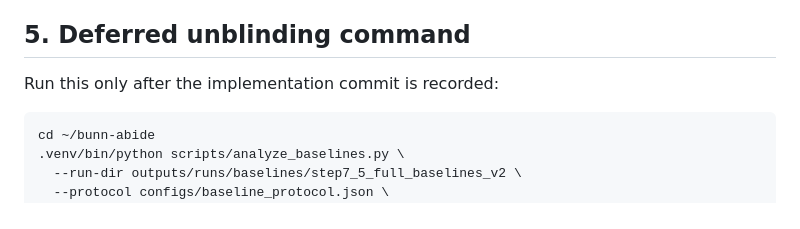
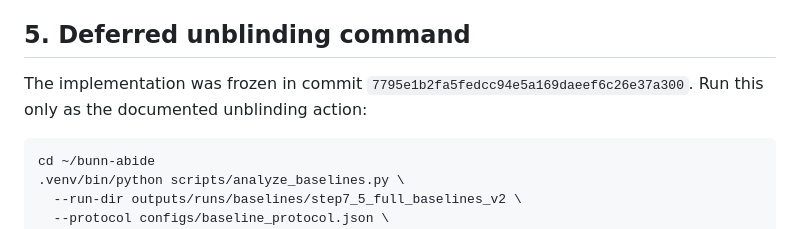
Before and after one commit to aditnotfound/bunn-abide, a Markdown page: docs/step7_6_baseline_analysis_plan.md, the part around the change. Drawn GitHub-style.

````diff
--- a/docs/step7_6_baseline_analysis_plan.md
+++ b/docs/step7_6_baseline_analysis_plan.md
@@ -65,7 +65,8 @@ committed and its source hashes recorded in the decision log.
 
 ## 5. Deferred unblinding command
 
-Run this only after the implementation commit is recorded:
+The implementation was frozen in commit `7795e1b2fa5fedcc94e5a169daeef6c26e37a300`.
+Run this only as the documented unblinding action:
 
 ```bash
 cd ~/bunn-abide
````
Also changed, not shown: docs/decision_log.md (+1 -0 lines).
